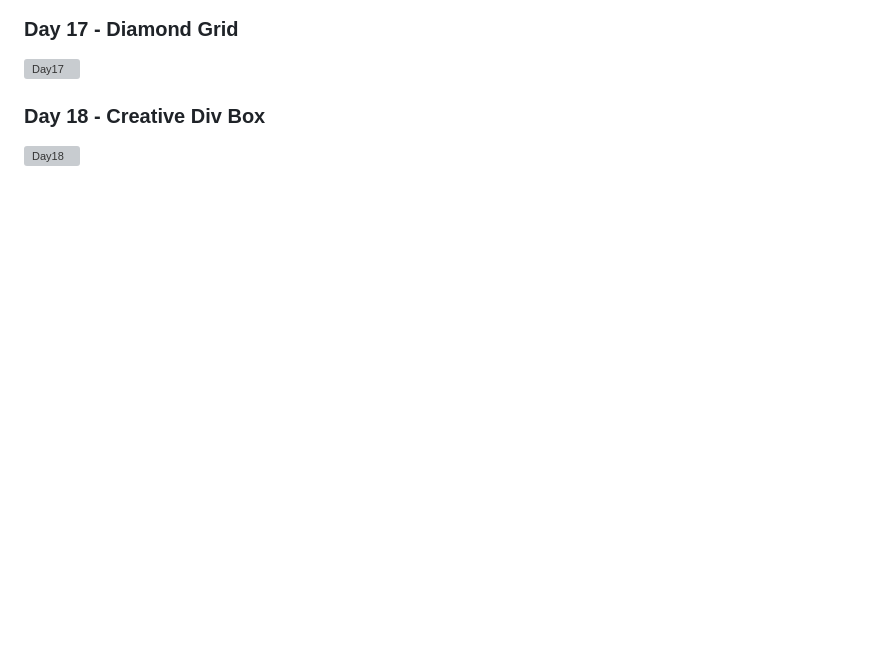
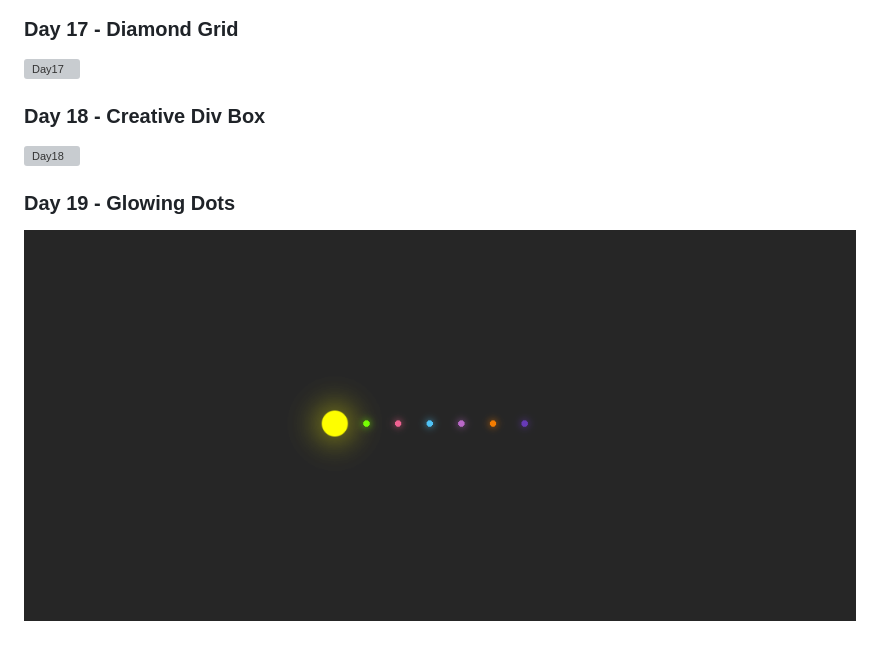
Before and after one commit to joaoMarinho94/css-30days, a Markdown page: README.md, the part around the change. Drawn GitHub-style; pictures changed too: gifs/day19.gif (added); blank space fills up the shorter version; grey boxes are pictures that could not be loaded.

```diff
--- a/README.md
+++ b/README.md
@@ -73,3 +73,7 @@
 ### Day 18 - Creative Div Box
 
  ![Day18](https://github.com/joaoMarinho94/css-30days/blob/main/gifs/day18.gif)
+
+### Day 19 - Glowing Dots
+
+ ![Day19](https://github.com/joaoMarinho94/css-30days/blob/main/gifs/day19.gif)
```
Also changed, not shown: 2 other files.
